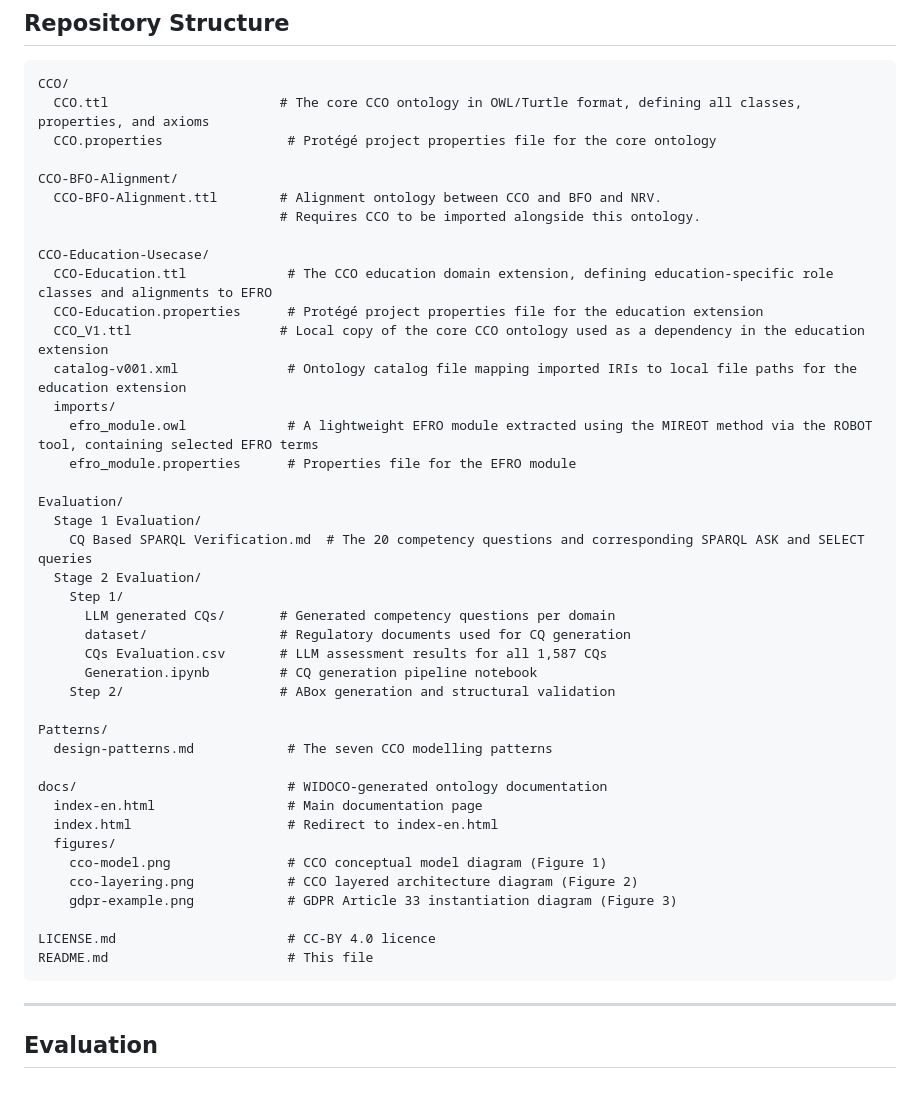
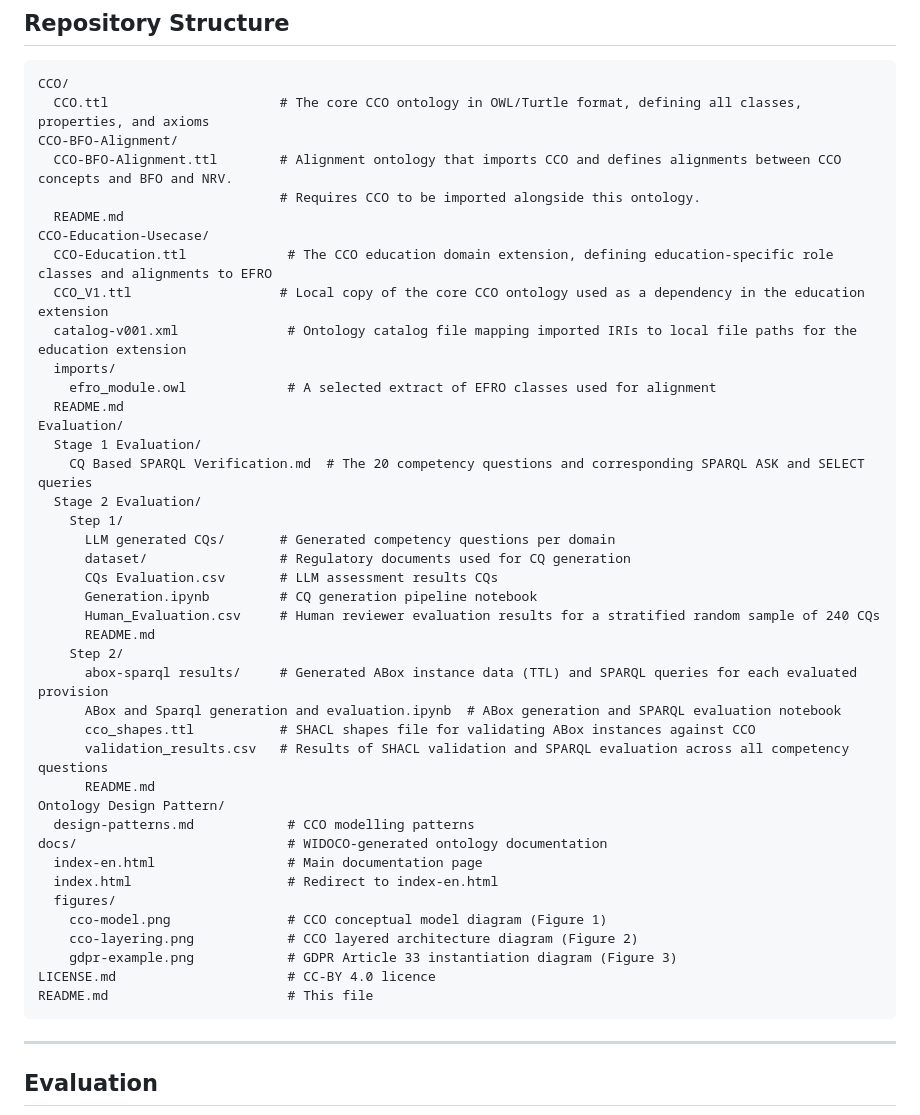
Before and after one commit to RGU-Computing/CCO, a Markdown page: README.md, the part around the change. Rendered like a GitHub page; blank space fills up the shorter version.

````diff
--- a/README.md
+++ b/README.md
@@ -40,21 +40,17 @@ Full ontology documentation is available at:
 ```
 CCO/
   CCO.ttl                      # The core CCO ontology in OWL/Turtle format, defining all classes, properties, and axioms
-  CCO.properties                # Protégé project properties file for the core ontology
-
 CCO-BFO-Alignment/
-  CCO-BFO-Alignment.ttl        # Alignment ontology between CCO and BFO and NRV.
+  CCO-BFO-Alignment.ttl        # Alignment ontology that imports CCO and defines alignments between CCO concepts and BFO and NRV.
                                # Requires CCO to be imported alongside this ontology.
-
+  README.md
 CCO-Education-Usecase/
   CCO-Education.ttl             # The CCO education domain extension, defining education-specific role classes and alignments to EFRO
-  CCO-Education.properties      # Protégé project properties file for the education extension
   CCO_V1.ttl                   # Local copy of the core CCO ontology used as a dependency in the education extension
   catalog-v001.xml              # Ontology catalog file mapping imported IRIs to local file paths for the education extension
   imports/
-    efro_module.owl             # A lightweight EFRO module extracted using the MIREOT method via the ROBOT tool, containing selected EFRO terms
-    efro_module.properties      # Properties file for the EFRO module
-
+    efro_module.owl             # A selected extract of EFRO classes used for alignment
+  README.md
 Evaluation/
   Stage 1 Evaluation/
     CQ Based SPARQL Verification.md  # The 20 competency questions and corresponding SPARQL ASK and SELECT queries
@@ -62,13 +58,18 @@ Evaluation/
     Step 1/
       LLM generated CQs/       # Generated competency questions per domain
       dataset/                 # Regulatory documents used for CQ generation
-      CQs Evaluation.csv       # LLM assessment results for all 1,587 CQs
+      CQs Evaluation.csv       # LLM assessment results CQs
       Generation.ipynb         # CQ generation pipeline notebook
-    Step 2/                    # ABox generation and structural validation
-
-Patterns/
-  design-patterns.md            # The seven CCO modelling patterns
-
+      Human_Evaluation.csv     # Human reviewer evaluation results for a stratified random sample of 240 CQs
+      README.md
+    Step 2/
+      abox-sparql results/     # Generated ABox instance data (TTL) and SPARQL queries for each evaluated provision
+      ABox and Sparql generation and evaluation.ipynb  # ABox generation and SPARQL evaluation notebook
+      cco_shapes.ttl           # SHACL shapes file for validating ABox instances against CCO
+      validation_results.csv   # Results of SHACL validation and SPARQL evaluation across all competency questions
+      README.md
+Ontology Design Pattern/
+  design-patterns.md            # CCO modelling patterns
 docs/                           # WIDOCO-generated ontology documentation
   index-en.html                 # Main documentation page
   index.html                    # Redirect to index-en.html
@@ -76,11 +77,9 @@ docs/                           # WIDOCO-generated ontology documentation
     cco-model.png               # CCO conceptual model diagram (Figure 1)
     cco-layering.png            # CCO layered architecture diagram (Figure 2)
     gdpr-example.png            # GDPR Article 33 instantiation diagram (Figure 3)
-
 LICENSE.md                      # CC-BY 4.0 licence
 README.md                       # This file
 ```
-
 ---
 
 
````
